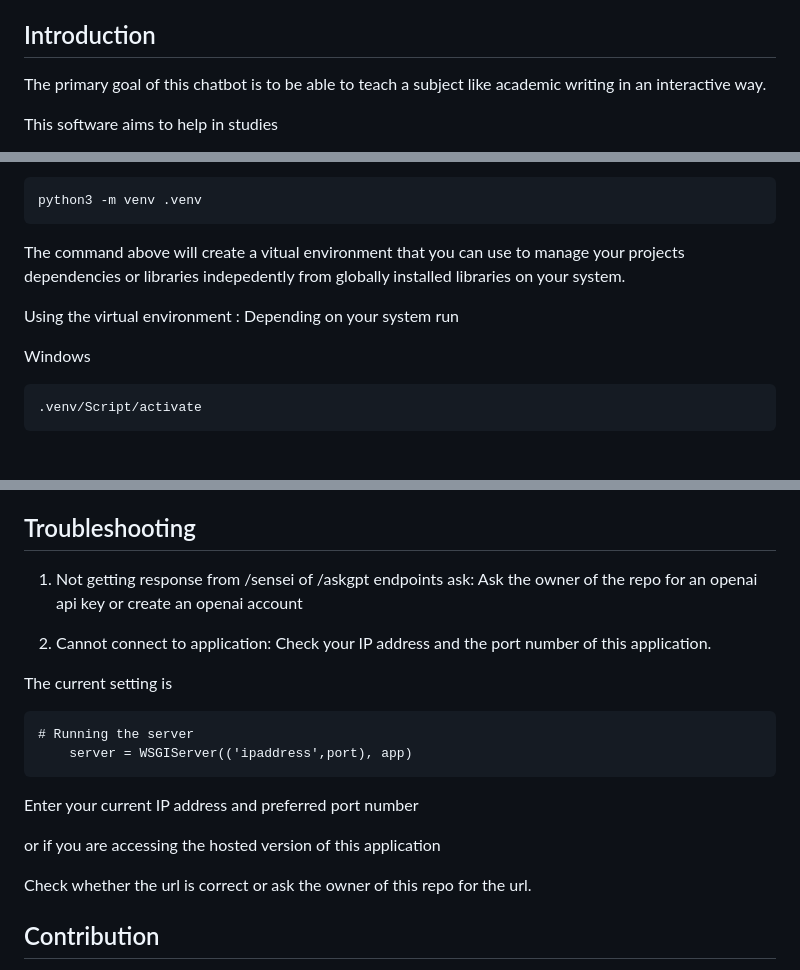
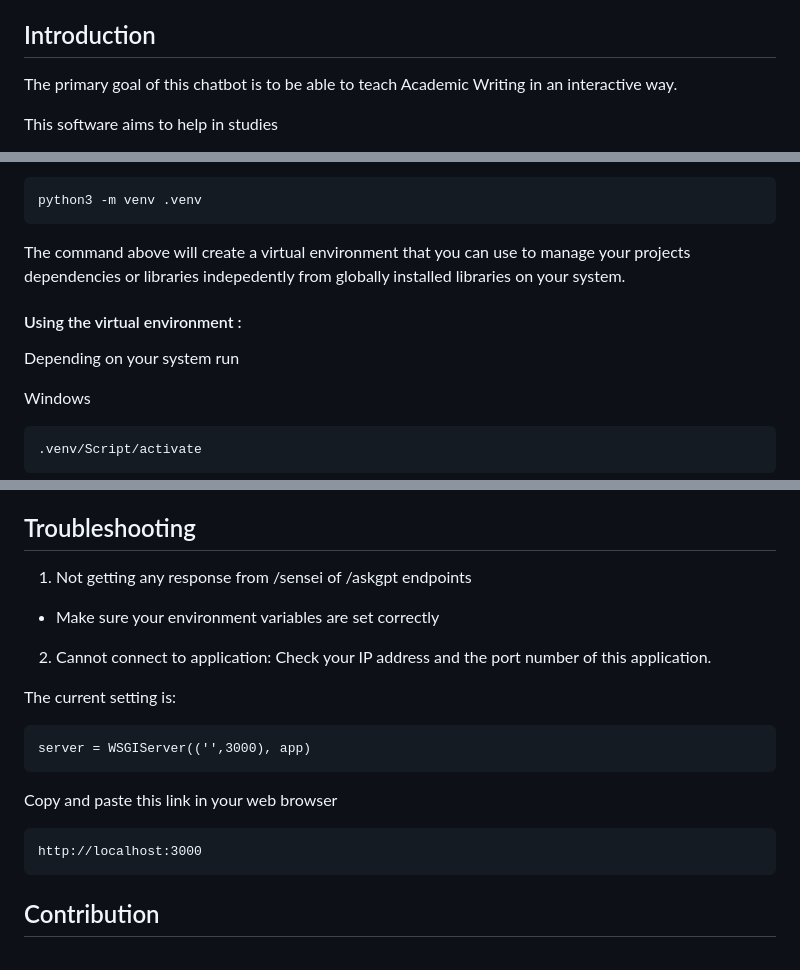
Before and after one commit to AbelTattah/Academic-Writing-Sensei, a Markdown page: README.md, 3 parts joined by grey strips. GitHub-like rendering; blank space fills up the shorter version.

````diff
--- a/README.md
+++ b/README.md
@@ -4,8 +4,8 @@ This is a simple chatbot that teaches you academic writing
 
 ## Introduction
 
-The primary goal of this chatbot is to be able to teach a subject like academic
-writing in an interactive way.
+The primary goal of this chatbot is to be able to teach Academic
+Writing in an interactive way.
 
 This software aims to help in studies
 
@@ -49,10 +49,10 @@ In the root of the cloned repository's folder run
 ```
 python3 -m venv .venv
 ```
-The command above will create a vitual environment that you can use to manage your projects
+The command above will create a virtual environment that you can use to manage your projects
 dependencies or libraries indepedently from globally installed libraries on your system.
 
-Using the virtual environment :
+#### Using the virtual environment :
 Depending on your system run
 
 Windows
@@ -161,24 +160,25 @@ make send a post request to this application url throught the /sensei route
 
 ## Troubleshooting
 
-1. Not getting response from /sensei of /askgpt endpoints
-ask:
-Ask the owner of the repo for an openai api key or create an openai account
+1. Not getting any response from /sensei of /askgpt endpoints
+- Make sure your environment variables are set correctly
+
+
 
 2. Cannot connect to application:
 Check your IP address and the port number of this application.
 
-The current setting is
+The current setting is:
+```
+server = WSGIServer(('',3000), app)
+```
+
+Copy and paste this link in your web browser
 
 ```
-# Running the server
-    server = WSGIServer(('ipaddress',port), app)
+http://localhost:3000
 ```
-Enter your current IP address and preferred port number
 
-or if you are accessing the hosted version of this application
-
-Check whether the url is correct or ask the owner of this repo for the url.
 
 ## Contribution
 
````
Also changed, not shown: other parts of README.md (+1 -2 lines).
